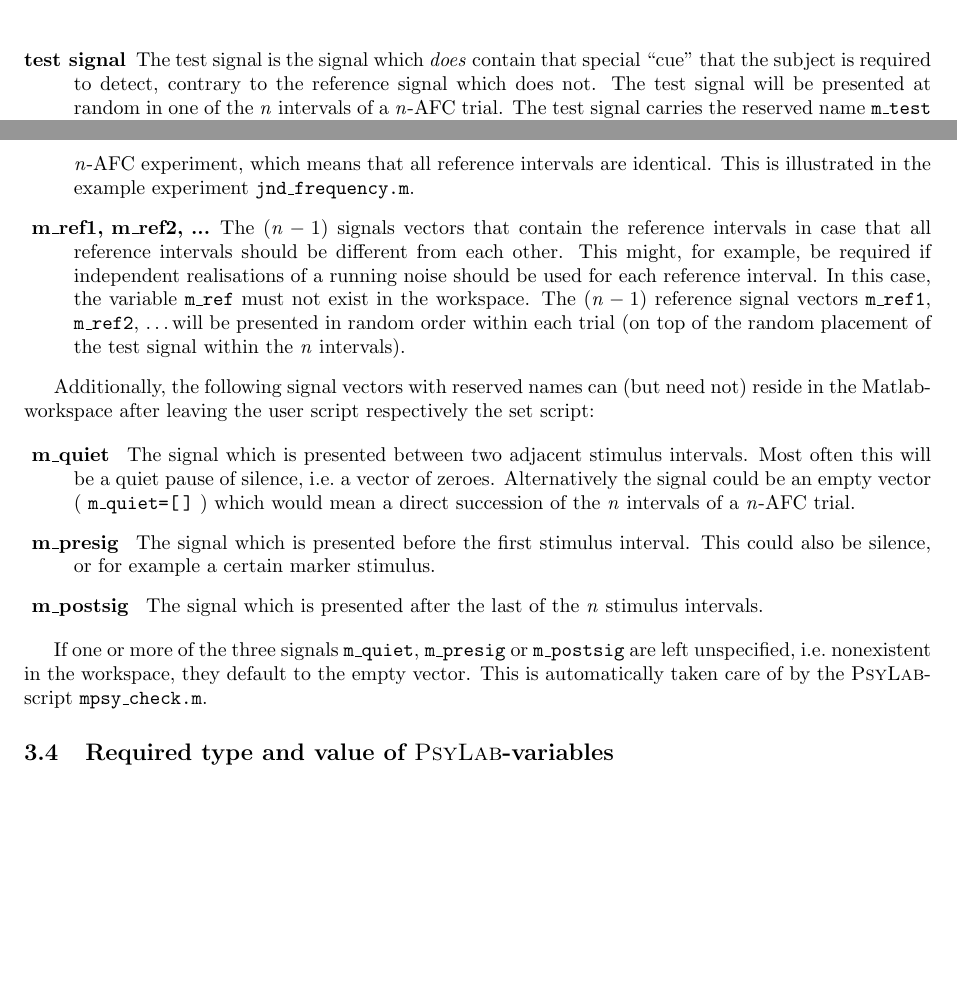
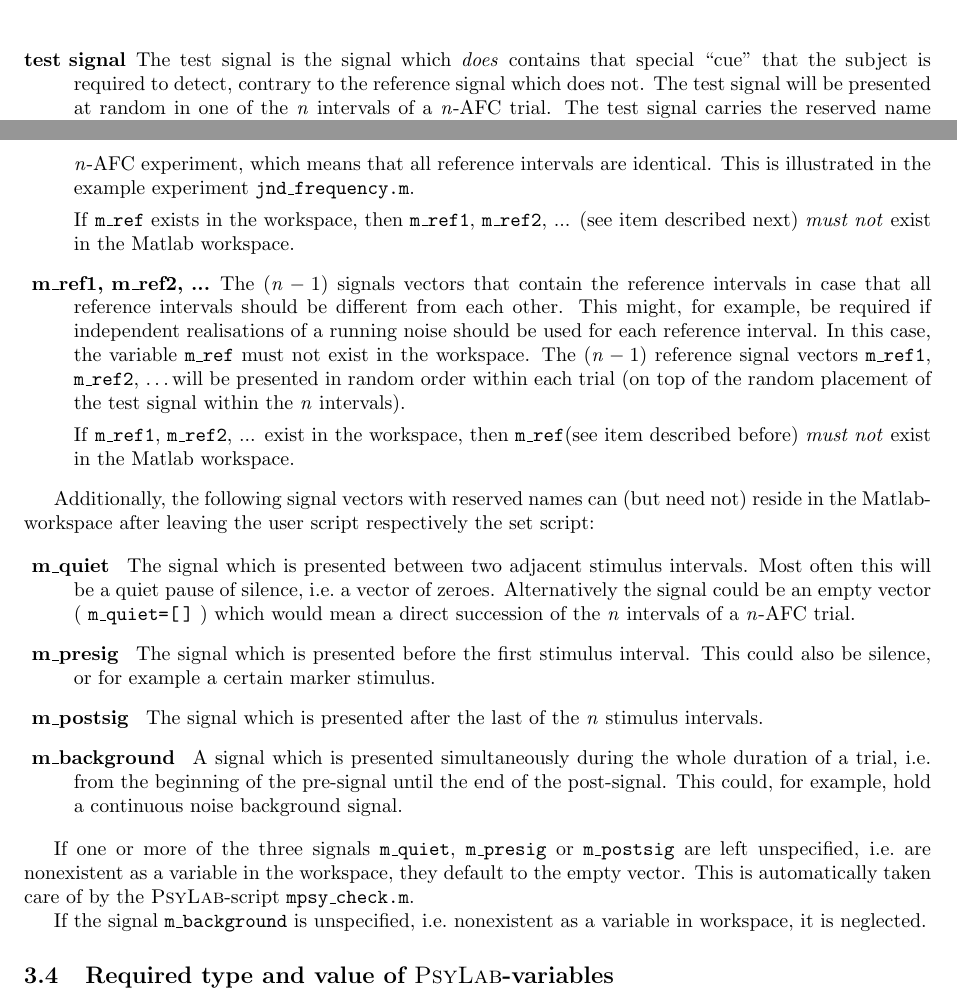
Before and after one commit to TGM-Oldenburg/Psylab, a LaTeX document (doc/psylab-doc.tex): two parts of pages 5 and 11 of 29, joined at a grey line, cut so that both start at the same text, the shorter picture padded with empty space. Compiled offline with pdfLaTeX; the source files are stored in an older character set and shown here as Unicode.

```diff
--- a/doc/psylab-doc.tex
+++ b/doc/psylab-doc.tex
@@ -305,7 +305,7 @@
 \item[test signal]
 
   The \index{signals!test signal}test signal is the signal which \emph{does}
-  contain that special ``cue'' that the subject is required to
+  contains that special ``cue'' that the subject is required to
   detect, contrary to the reference signal which does not.  The test
   signal will be presented at random in one of the $n$ intervals of a
   $n$-AFC trial. The test signal carries the reserved name
@@ -849,13 +849,17 @@
   contains ``the signal'' to be detected by the subject, respectively
   the signal deviation to be discriminated, which the reference signal
   does not.
-\item[ m\_ref ] \index{signals!m\_ref} The signal vector that
-  contains the stimulus of the reference interval(s).  If the variable
+\item[ m\_ref ] \index{signals!m\_ref} The signal vector that contains
+  the stimulus of the reference interval(s).  If the variable
   \code{m\_ref} exists in the Matlab workspace, \emph{this} signal is
   presented in the $(n-1)$ reference intervals of an $n$-AFC
   experiment, which means that all reference intervals are identical.
   This is illustrated in the example experiment
   \texttt{jnd\_frequency.m}.
+
+  If \code{m\_ref} exists in the workspace, then \code{m\_ref1},
+  \code{m\_ref2}, ... (see item described next) \emph{must not} exist
+  in the Matlab workspace.
 
 \item[ m\_ref1, m\_ref2, ...]
   \index{signals!m\_ref1} \index{signals!m\_ref2}
@@ -869,7 +873,11 @@
   presented in random order within each trial (on top of the random
   placement of the test signal within the $n$ intervals).
 
+  If \code{m\_ref1}, \code{m\_ref2}, ...  exist in the workspace, then
+  \code{m\_ref}(see item described before) \emph{must not} exist in
+  the Matlab workspace.
 \end{description}
+
 
 Additionally, the following signal vectors with reserved names can (but
 need not) reside in the Matlab-workspace after leaving the user script
@@ -887,13 +895,21 @@
   silence, or for example a certain marker stimulus.
 \item[ m\_postsig ] \index{signals!m\_postsig} The signal which is presented after the
   last of the $n$ stimulus intervals.
+\item[ m\_background ] \index{signals!m\_background} A signal which is
+  presented simultaneously during the whole duration of a trial,
+  i.e.\ from the beginning of the pre-signal until the end of the
+  post-signal.  This could, for example, hold a continuous noise
+  background signal.
 \end{description}
 
 If one or more of the three signals \texttt{m\_quiet},
 \texttt{m\_presig} or \texttt{m\_postsig} are left unspecified, i.e.\
-nonexistent in the workspace, they default to the empty vector.  This
-is automatically taken care of by the \psylab-script
-\code{mpsy\_check.m}.
+are nonexistent as a variable in the workspace, they default to the
+empty vector.  This is automatically taken care of by the
+\psylab-script \code{mpsy\_check.m}.
+
+If the signal \texttt{m\_background} is unspecified, i.e.\ nonexistent
+as a variable in workspace, it is neglected.
 
 
 %% --------------------------------------------------
```
Also changed, not shown: doc/psylab-doc.ind, doc/psylab-doc.pdf, doc/psylab-doc.ps, examples/plot_thres_mhtest.ps, doc/psylab-doc.tex (2 more changed lines), 19 other files.
